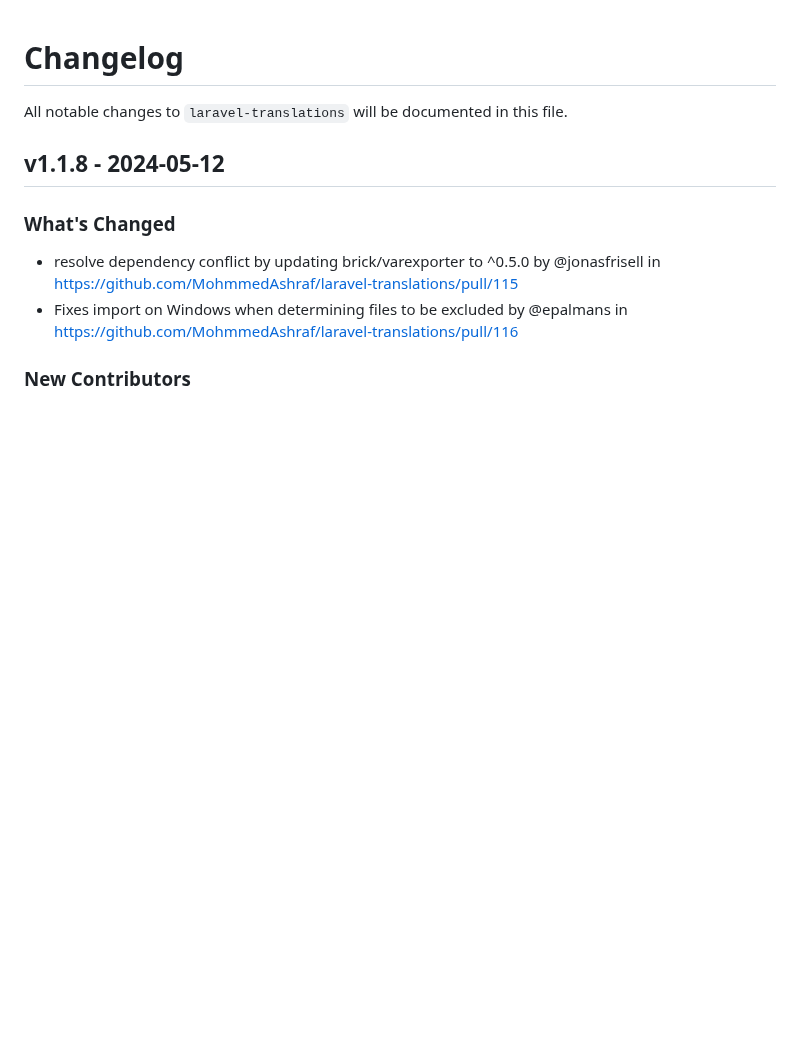
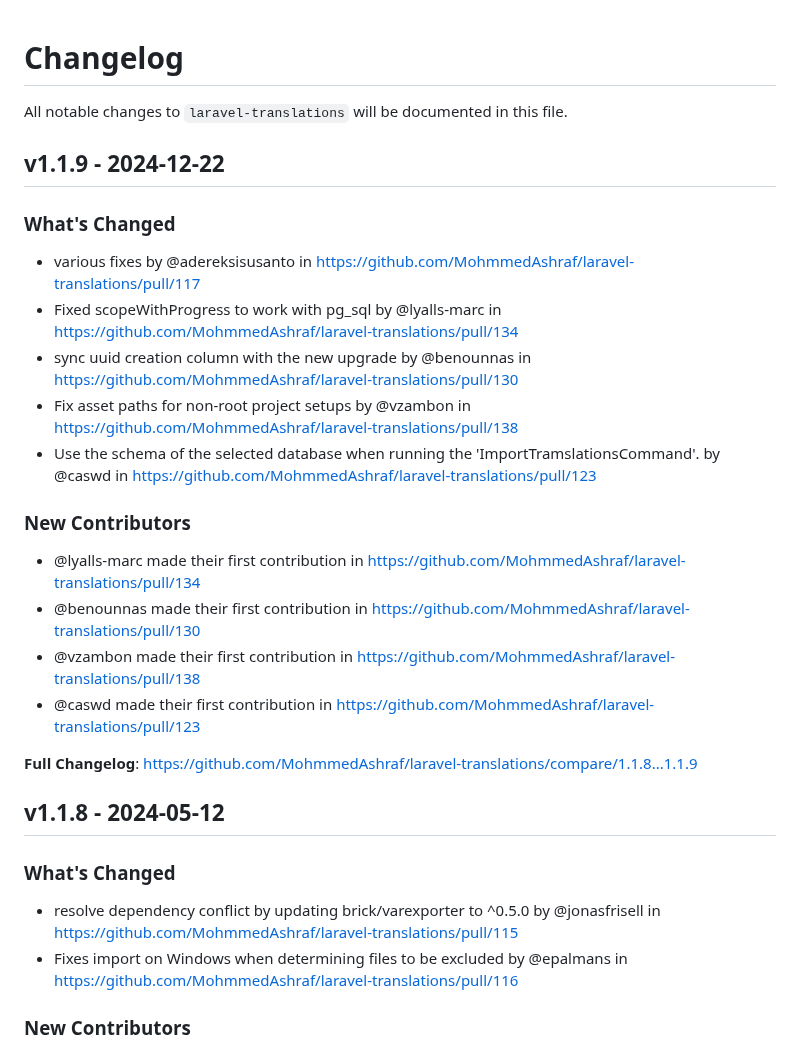
Before and after one commit to MohmmedAshraf/laravel-translations, a Markdown page: CHANGELOG.md, the part around one of its changes. Rendered like a GitHub page; blank space fills up the shorter version.

Commit message:
Update CHANGELOG

```diff
--- a/CHANGELOG.md
+++ b/CHANGELOG.md
@@ -1,6 +1,25 @@
 # Changelog
 
 All notable changes to `laravel-translations` will be documented in this file.
+
+## v1.1.9 - 2024-12-22
+
+### What's Changed
+
+* various fixes by @adereksisusanto in https://github.com/MohmmedAshraf/laravel-translations/pull/117
+* Fixed scopeWithProgress to work with pg_sql by @lyalls-marc in https://github.com/MohmmedAshraf/laravel-translations/pull/134
+* sync uuid creation column with the new upgrade by @benounnas in https://github.com/MohmmedAshraf/laravel-translations/pull/130
+* Fix asset paths for non-root project setups by @vzambon in https://github.com/MohmmedAshraf/laravel-translations/pull/138
+* Use the schema of the selected database when running the 'ImportTramslationsCommand'. by @caswd in https://github.com/MohmmedAshraf/laravel-translations/pull/123
+
+### New Contributors
+
+* @lyalls-marc made their first contribution in https://github.com/MohmmedAshraf/laravel-translations/pull/134
+* @benounnas made their first contribution in https://github.com/MohmmedAshraf/laravel-translations/pull/130
+* @vzambon made their first contribution in https://github.com/MohmmedAshraf/laravel-translations/pull/138
+* @caswd made their first contribution in https://github.com/MohmmedAshraf/laravel-translations/pull/123
+
+**Full Changelog**: https://github.com/MohmmedAshraf/laravel-translations/compare/1.1.8...1.1.9
 
 ## v1.1.8 - 2024-05-12
 
```
Also changed, not shown: other parts of CHANGELOG.md (+3 -0 lines).
